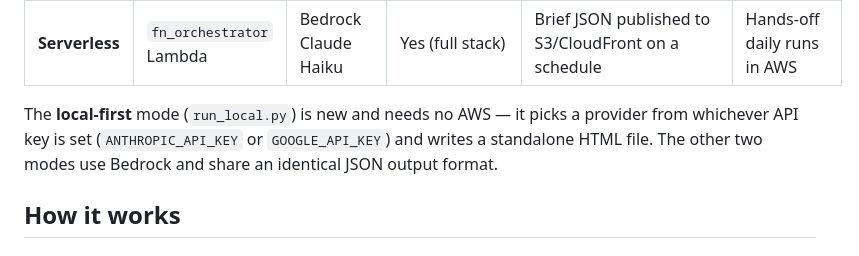
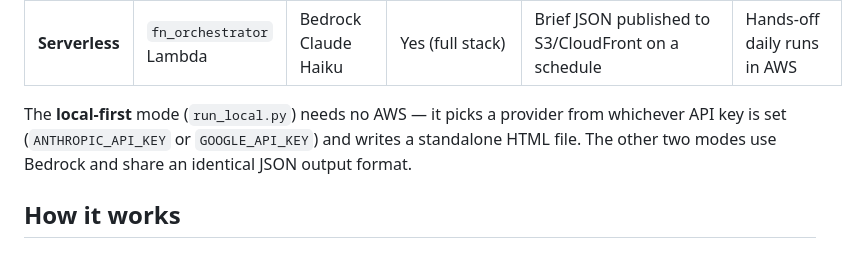
Before and after one commit to psumiya/brief, a Markdown page: README.md, the part around the change. Drawn GitHub-style.

Commit message:
README: drop time-relative "is new" from local-first description
A first-time reader has no baseline for what "new" means; describe the
mode on its own merits instead.

Co-Authored-By: Claude Opus 4.8 <noreply@anthropic.com>

```diff
--- a/README.md
+++ b/README.md
@@ -12,7 +12,7 @@ There are three ways to run it:
 | **Local (cloud format)** | `main.py` | Bedrock Claude Haiku | Yes (Bedrock; S3/CloudFront to deploy) | `output/latest.json` + optional S3/CloudFront publish | You're running the production format locally or deploying by hand |
 | **Serverless** | `fn_orchestrator` Lambda | Bedrock Claude Haiku | Yes (full stack) | Brief JSON published to S3/CloudFront on a schedule | Hands-off daily runs in AWS |
 
-The **local-first** mode (`run_local.py`) is new and needs no AWS — it picks a provider from whichever API key is set (`ANTHROPIC_API_KEY` or `GOOGLE_API_KEY`) and writes a standalone HTML file. The other two modes use Bedrock and share an identical JSON output format.
+The **local-first** mode (`run_local.py`) needs no AWS — it picks a provider from whichever API key is set (`ANTHROPIC_API_KEY` or `GOOGLE_API_KEY`) and writes a standalone HTML file. The other two modes use Bedrock and share an identical JSON output format.
 
 ## How it works
 
```
